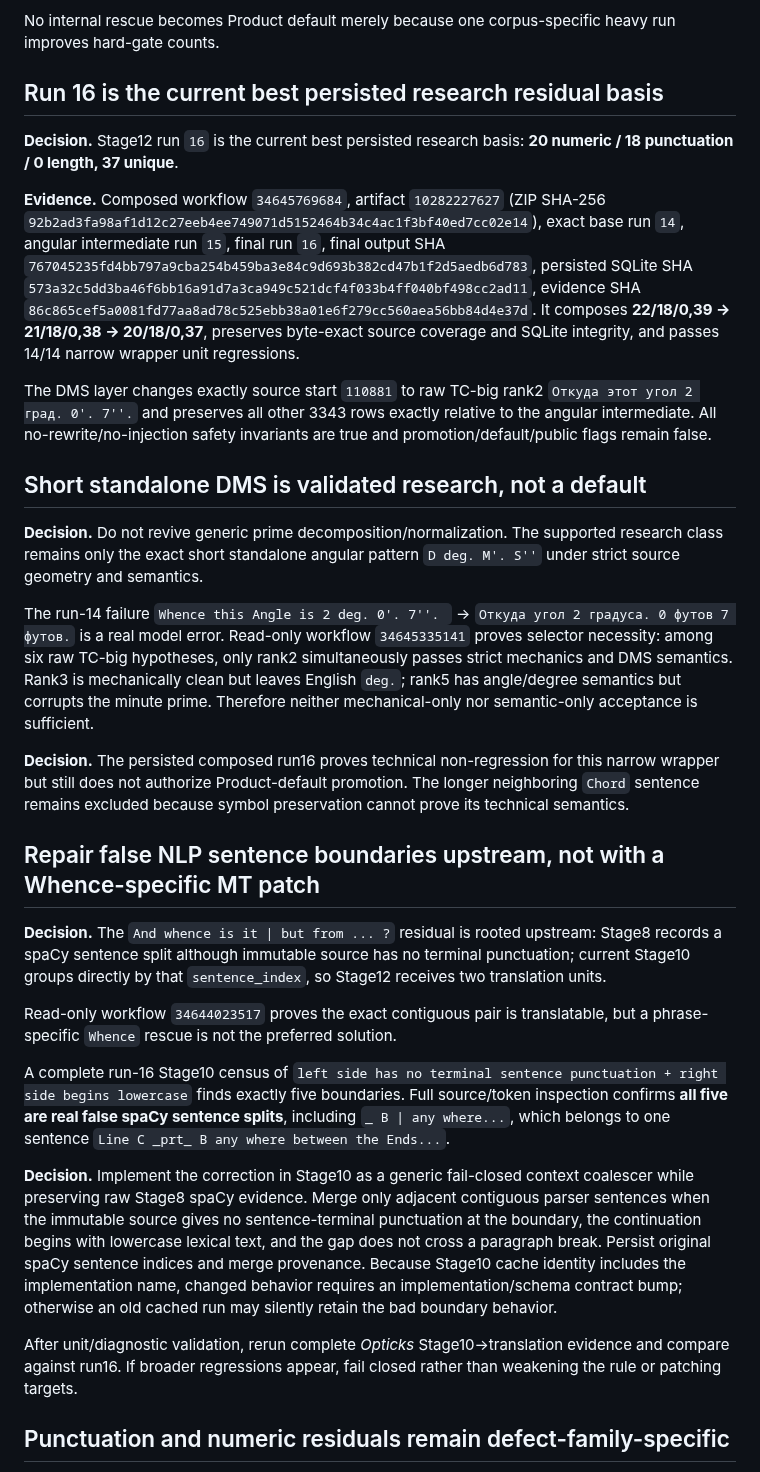
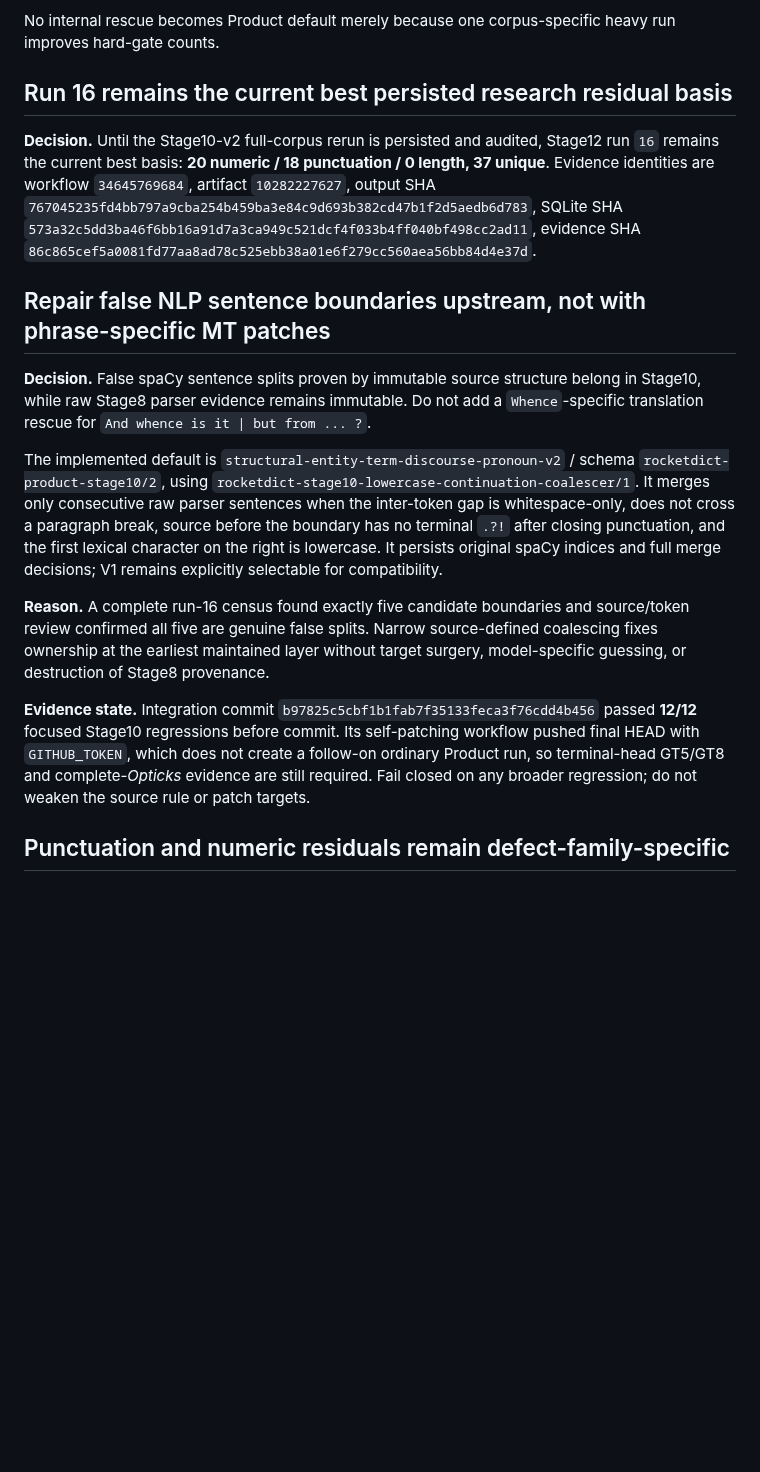
Before and after one commit to oss-lk/gerkonkv-site, a Markdown page: docs/memory/DECISIONS.md, the part around the change. GitHub-like rendering; blank space fills up the shorter version.

Commit message:
Sync project memory to Stage10 v2 integration

```diff
--- a/docs/memory/DECISIONS.md
+++ b/docs/memory/DECISIONS.md
@@ -36,33 +36,19 @@ The maintained wrappers include target-delimiter, footnote-reference lead, figur
 
 No internal rescue becomes Product default merely because one corpus-specific heavy run improves hard-gate counts.
 
-## Run 16 is the current best persisted research residual basis
+## Run 16 remains the current best persisted research residual basis
 
-**Decision.** Stage12 run `16` is the current best persisted research basis: **20 numeric / 18 punctuation / 0 length, 37 unique**.
+**Decision.** Until the Stage10-v2 full-corpus rerun is persisted and audited, Stage12 run `16` remains the current best basis: **20 numeric / 18 punctuation / 0 length, 37 unique**. Evidence identities are workflow `34645769684`, artifact `10282227627`, output SHA `767045235fd4bb797a9cba254b459ba3e84c9d693b382cd47b1f2d5aedb6d783`, SQLite SHA `573a32c5dd3ba46f6bb16a91d7a3ca949c521dcf4f033b4ff040bf498cc2ad11`, evidence SHA `86c865cef5a0081fd77aa8ad78c525ebb38a01e6f279cc560aea56bb84d4e37d`.
 
-**Evidence.** Composed workflow `34645769684`, artifact `10282227627` (ZIP SHA-256 `92b2ad3fa98af1d12c27eeb4ee749071d5152464b34c4ac1f3bf40ed7cc02e14`), exact base run `14`, angular intermediate run `15`, final run `16`, final output SHA `767045235fd4bb797a9cba254b459ba3e84c9d693b382cd47b1f2d5aedb6d783`, persisted SQLite SHA `573a32c5dd3ba46f6bb16a91d7a3ca949c521dcf4f033b4ff040bf498cc2ad11`, evidence SHA `86c865cef5a0081fd77aa8ad78c525ebb38a01e6f279cc560aea56bb84d4e37d`. It composes **22/18/0,39 → 21/18/0,38 → 20/18/0,37**, preserves byte-exact source coverage and SQLite integrity, and passes 14/14 narrow wrapper unit regressions.
+## Repair false NLP sentence boundaries upstream, not with phrase-specific MT patches
 
-The DMS layer changes exactly source start `110881` to raw TC-big rank2 `Откуда этот угол 2 град. 0'. 7''.` and preserves all other 3343 rows exactly relative to the angular intermediate. All no-rewrite/no-injection safety invariants are true and promotion/default/public flags remain false.
+**Decision.** False spaCy sentence splits proven by immutable source structure belong in Stage10, while raw Stage8 parser evidence remains immutable. Do not add a `Whence`-specific translation rescue for `And whence is it | but from ... ?`.
 
-## Short standalone DMS is validated research, not a default
+The implemented default is `structural-entity-term-discourse-pronoun-v2` / schema `rocketdict-product-stage10/2`, using `rocketdict-stage10-lowercase-continuation-coalescer/1`. It merges only consecutive raw parser sentences when the inter-token gap is whitespace-only, does not cross a paragraph break, source before the boundary has no terminal `.?!` after closing punctuation, and the first lexical character on the right is lowercase. It persists original spaCy indices and full merge decisions; V1 remains explicitly selectable for compatibility.
 
-**Decision.** Do not revive generic prime decomposition/normalization. The supported research class remains only the exact short standalone angular pattern `D deg. M'. S''` under strict source geometry and semantics.
+**Reason.** A complete run-16 census found exactly five candidate boundaries and source/token review confirmed all five are genuine false splits. Narrow source-defined coalescing fixes ownership at the earliest maintained layer without target surgery, model-specific guessing, or destruction of Stage8 provenance.
 
-The run-14 failure `Whence this Angle is 2 deg. 0'. 7''. ` → `Откуда угол 2 градуса. 0 футов 7 футов.` is a real model error. Read-only workflow `34645335141` proves selector necessity: among six raw TC-big hypotheses, only rank2 simultaneously passes strict mechanics and DMS semantics. Rank3 is mechanically clean but leaves English `deg.`; rank5 has angle/degree semantics but corrupts the minute prime. Therefore neither mechanical-only nor semantic-only acceptance is sufficient.
-
-**Decision.** The persisted composed run16 proves technical non-regression for this narrow wrapper but still does not authorize Product-default promotion. The longer neighboring `Chord` sentence remains excluded because symbol preservation cannot prove its technical semantics.
-
-## Repair false NLP sentence boundaries upstream, not with a Whence-specific MT patch
-
-**Decision.** The `And whence is it | but from ... ?` residual is rooted upstream: Stage8 records a spaCy sentence split although immutable source has no terminal punctuation; current Stage10 groups directly by that `sentence_index`, so Stage12 receives two translation units.
-
-Read-only workflow `34644023517` proves the exact contiguous pair is translatable, but a phrase-specific `Whence` rescue is not the preferred solution.
-
-A complete run-16 Stage10 census of `left side has no terminal sentence punctuation + right side begins lowercase` finds exactly five boundaries. Full source/token inspection confirms **all five are real false spaCy sentence splits**, including `_ B | any where...`, which belongs to one sentence `Line C _prt_ B any where between the Ends...`.
-
-**Decision.** Implement the correction in Stage10 as a generic fail-closed context coalescer while preserving raw Stage8 spaCy evidence. Merge only adjacent contiguous parser sentences when the immutable source gives no sentence-terminal punctuation at the boundary, the continuation begins with lowercase lexical text, and the gap does not cross a paragraph break. Persist original spaCy sentence indices and merge provenance. Because Stage10 cache identity includes the implementation name, changed behavior requires an implementation/schema contract bump; otherwise an old cached run may silently retain the bad boundary behavior.
-
-After unit/diagnostic validation, rerun complete *Opticks* Stage10→translation evidence and compare against run16. If broader regressions appear, fail closed rather than weakening the rule or patching targets.
+**Evidence state.** Integration commit `b97825c5cbf1b1fab7f35133feca3f76cdd4b456` passed **12/12** focused Stage10 regressions before commit. Its self-patching workflow pushed final HEAD with `GITHUB_TOKEN`, which does not create a follow-on ordinary Product run, so terminal-head GT5/GT8 and complete-*Opticks* evidence are still required. Fail closed on any broader regression; do not weaken the source rule or patch targets.
 
 ## Punctuation and numeric residuals remain defect-family-specific
 
```
Also changed, not shown: PROJECT_STATE.md (+10 -12 lines), docs/memory/TRANSLATION_QUALITY.md (+12 -42 lines).
